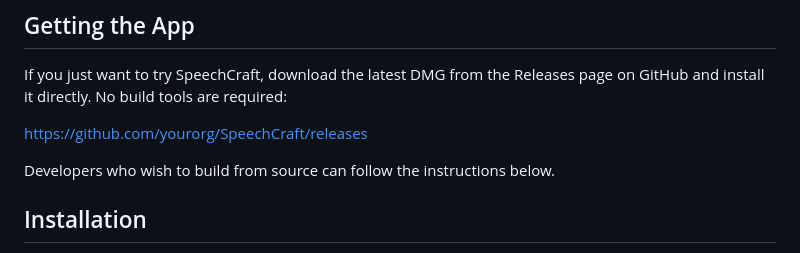
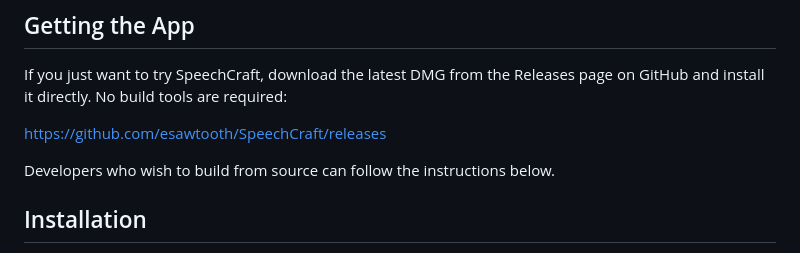
Before and after one commit to ndurner/speechcraft, a Markdown page: README.md, the part around the change. GitHub-like rendering.

```diff
--- a/README.md
+++ b/README.md
@@ -32,7 +32,7 @@
 
 If you just want to try SpeechCraft, download the latest DMG from the Releases page on GitHub and install it directly. No build tools are required:
 
-https://github.com/yourorg/SpeechCraft/releases
+https://github.com/esawtooth/SpeechCraft/releases
 
 Developers who wish to build from source can follow the instructions below.
 
```
